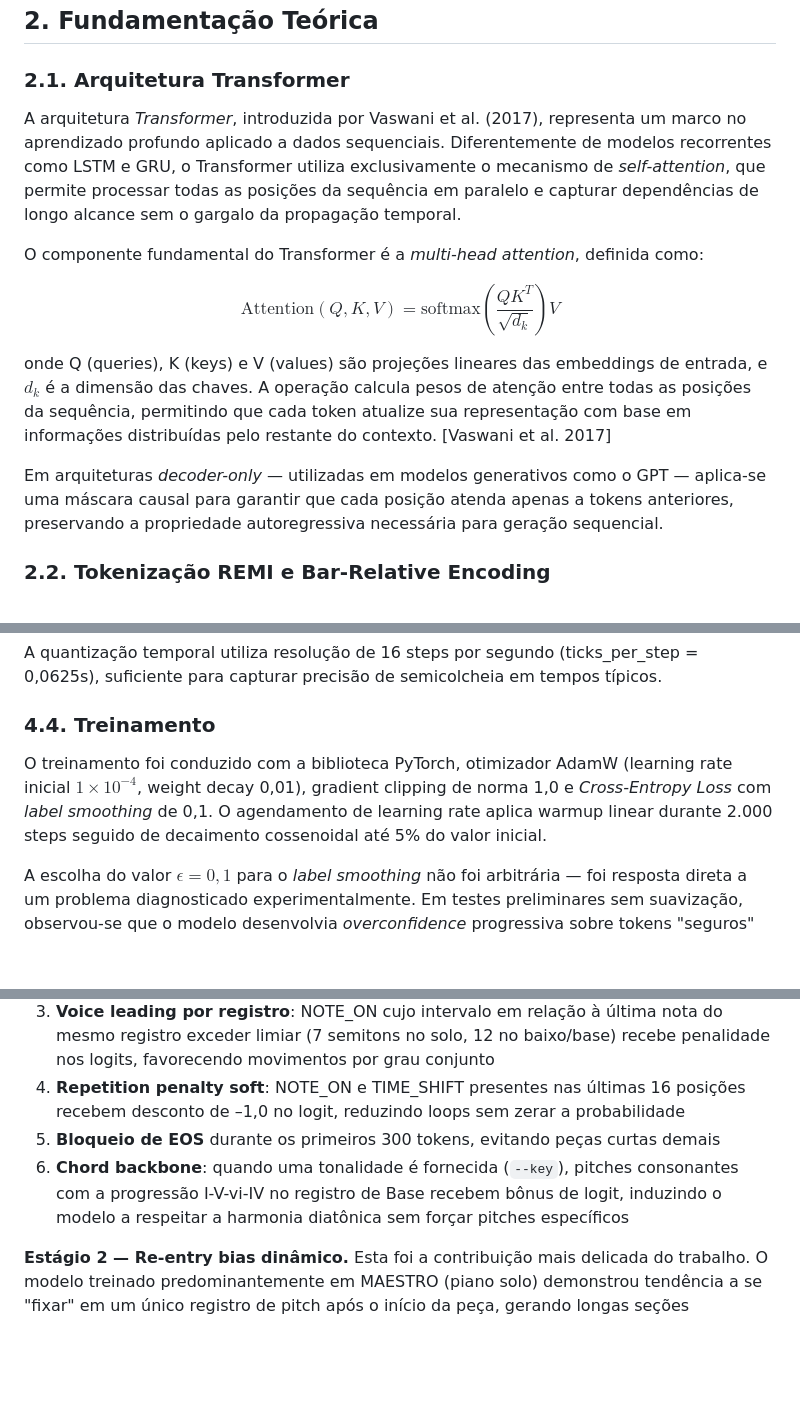
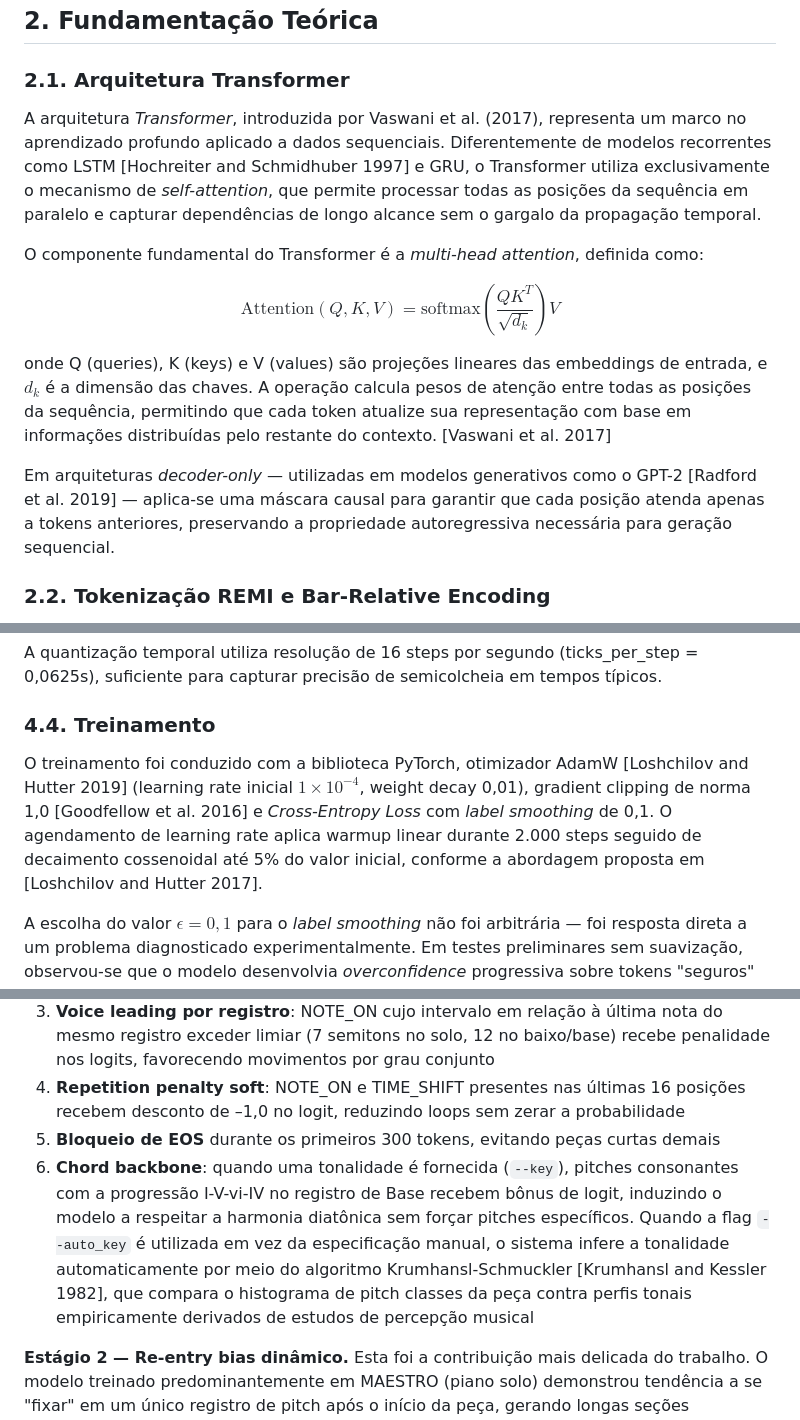
Before and after one commit to ikeda7/music-ai-generator, a Markdown page: TCC/article/ARTIGO_TCC.md, 3 parts joined by grey strips. Rendered like a GitHub page; blank space fills up the shorter version.

```diff
--- a/TCC/article/ARTIGO_TCC.md
+++ b/TCC/article/ARTIGO_TCC.md
@@ -38,7 +38,7 @@ O objetivo central é desenvolver um pipeline cuja saída em formato `.mid` seja
 
 ### 2.1. Arquitetura Transformer
 
-A arquitetura *Transformer*, introduzida por Vaswani et al. (2017), representa um marco no aprendizado profundo aplicado a dados sequenciais. Diferentemente de modelos recorrentes como LSTM e GRU, o Transformer utiliza exclusivamente o mecanismo de *self-attention*, que permite processar todas as posições da sequência em paralelo e capturar dependências de longo alcance sem o gargalo da propagação temporal.
+A arquitetura *Transformer*, introduzida por Vaswani et al. (2017), representa um marco no aprendizado profundo aplicado a dados sequenciais. Diferentemente de modelos recorrentes como LSTM [Hochreiter and Schmidhuber 1997] e GRU, o Transformer utiliza exclusivamente o mecanismo de *self-attention*, que permite processar todas as posições da sequência em paralelo e capturar dependências de longo alcance sem o gargalo da propagação temporal.
 
 O componente fundamental do Transformer é a *multi-head attention*, definida como:
 
@@ -46,7 +46,7 @@ $$\text{Attention}(Q, K, V) = \text{softmax}\left(\frac{QK^T}{\sqrt{d_k}}\right)
 
 onde Q (queries), K (keys) e V (values) são projeções lineares das embeddings de entrada, e $d_k$ é a dimensão das chaves. A operação calcula pesos de atenção entre todas as posições da sequência, permitindo que cada token atualize sua representação com base em informações distribuídas pelo restante do contexto. [Vaswani et al. 2017]
 
-Em arquiteturas *decoder-only* — utilizadas em modelos generativos como o GPT — aplica-se uma máscara causal para garantir que cada posição atenda apenas a tokens anteriores, preservando a propriedade autoregressiva necessária para geração sequencial.
+Em arquiteturas *decoder-only* — utilizadas em modelos generativos como o GPT-2 [Radford et al. 2019] — aplica-se uma máscara causal para garantir que cada posição atenda apenas a tokens anteriores, preservando a propriedade autoregressiva necessária para geração sequencial.
 
 ### 2.2. Tokenização REMI e Bar-Relative Encoding
 
@@ -127,7 +135,7 @@ A quantização temporal utiliza resolução de 16 steps por segundo (ticks_per_
 
 ### 4.4. Treinamento
 
-O treinamento foi conduzido com a biblioteca PyTorch, otimizador AdamW (learning rate inicial $1 \times 10^{-4}$, weight decay 0,01), gradient clipping de norma 1,0 e *Cross-Entropy Loss* com *label smoothing* de 0,1. O agendamento de learning rate aplica warmup linear durante 2.000 steps seguido de decaimento cossenoidal até 5% do valor inicial.
+O treinamento foi conduzido com a biblioteca PyTorch, otimizador AdamW [Loshchilov and Hutter 2019] (learning rate inicial $1 \times 10^{-4}$, weight decay 0,01), gradient clipping de norma 1,0 [Goodfellow et al. 2016] e *Cross-Entropy Loss* com *label smoothing* de 0,1. O agendamento de learning rate aplica warmup linear durante 2.000 steps seguido de decaimento cossenoidal até 5% do valor inicial, conforme a abordagem proposta em [Loshchilov and Hutter 2017].
 
 A escolha do valor $\epsilon = 0{,}1$ para o *label smoothing* não foi arbitrária — foi resposta direta a um problema diagnosticado experimentalmente. Em testes preliminares sem suavização, observou-se que o modelo desenvolvia *overconfidence* progressiva sobre tokens "seguros" do vocabulário, em particular sobre o token TIME_SHIFT de menor magnitude. À medida que essa saturação de probabilidade avançava, a amostragem passava a produzir silêncios contínuos (drones) ou repetições de díades fixas após algumas dezenas de tokens — fenômeno conhecido como *mode collapse*. O *label smoothing* atua como regularização redistributiva: ele força o modelo a manter probabilidade residual ($\epsilon / V$, onde $V$ é o tamanho do vocabulário) em todos os outros tokens, evitando que a entropia da distribuição preditiva colapse para zero. O valor 0,1 foi selecionado empiricamente como o menor valor capaz de eliminar o colapso sem prejudicar a precisão preditiva do modelo nos pitches musicalmente relevantes.
 
@@ -146,7 +154,7 @@ A geração no sistema proposto não é uma simples amostragem autoregressiva do
 3. **Voice leading por registro**: NOTE_ON cujo intervalo em relação à última nota do mesmo registro exceder limiar (7 semitons no solo, 12 no baixo/base) recebe penalidade nos logits, favorecendo movimentos por grau conjunto
 4. **Repetition penalty soft**: NOTE_ON e TIME_SHIFT presentes nas últimas 16 posições recebem desconto de –1,0 no logit, reduzindo loops sem zerar a probabilidade
 5. **Bloqueio de EOS** durante os primeiros 300 tokens, evitando peças curtas demais
-6. **Chord backbone**: quando uma tonalidade é fornecida (`--key`), pitches consonantes com a progressão I-V-vi-IV no registro de Base recebem bônus de logit, induzindo o modelo a respeitar a harmonia diatônica sem forçar pitches específicos
+6. **Chord backbone**: quando uma tonalidade é fornecida (`--key`), pitches consonantes com a progressão I-V-vi-IV no registro de Base recebem bônus de logit, induzindo o modelo a respeitar a harmonia diatônica sem forçar pitches específicos. Quando a flag `--auto_key` é utilizada em vez da especificação manual, o sistema infere a tonalidade automaticamente por meio do algoritmo Krumhansl-Schmuckler [Krumhansl and Kessler 1982], que compara o histograma de pitch classes da peça contra perfis tonais empiricamente derivados de estudos de percepção musical
 
 **Estágio 2 — Re-entry bias dinâmico.** Esta foi a contribuição mais delicada do trabalho. O modelo treinado predominantemente em MAESTRO (piano solo) demonstrou tendência a se "fixar" em um único registro de pitch após o início da peça, gerando longas seções monofônicas. Tentativas iniciais de mitigar esse comportamento por meio de *hard constraints* (bloqueio de logits com $-\infty$ ou rotação forçada entre registros) causavam congestionamento sonoro audível — notas brigando pelo mesmo espaço temporal, perda de fluxo melódico, sensação de "metralhadora". A solução adotada foi um **reforço positivo dinâmico**: o sistema rastreia, para cada um dos três registros funcionais (solo 66-108, base 48-65, baixo 21-47), o número de tokens decorridos desde a última nota emitida nele. Quando esse contador ultrapassa 60 tokens (aproximadamente 4 segundos de música), os logits dos NOTE_ON correspondentes àquele registro recebem um bônus acumulativo proporcional ao tempo de silêncio. Trata-se de um "convite probabilístico" para que o instrumento ausente volte à composição, sem impor sua presença. A textura resultante é a de uma banda em que cada voz tem espaço próprio mas conversa com as outras.
 
```
Also changed, not shown: other parts of TCC/article/ARTIGO_TCC.md (+19 -38 lines).
